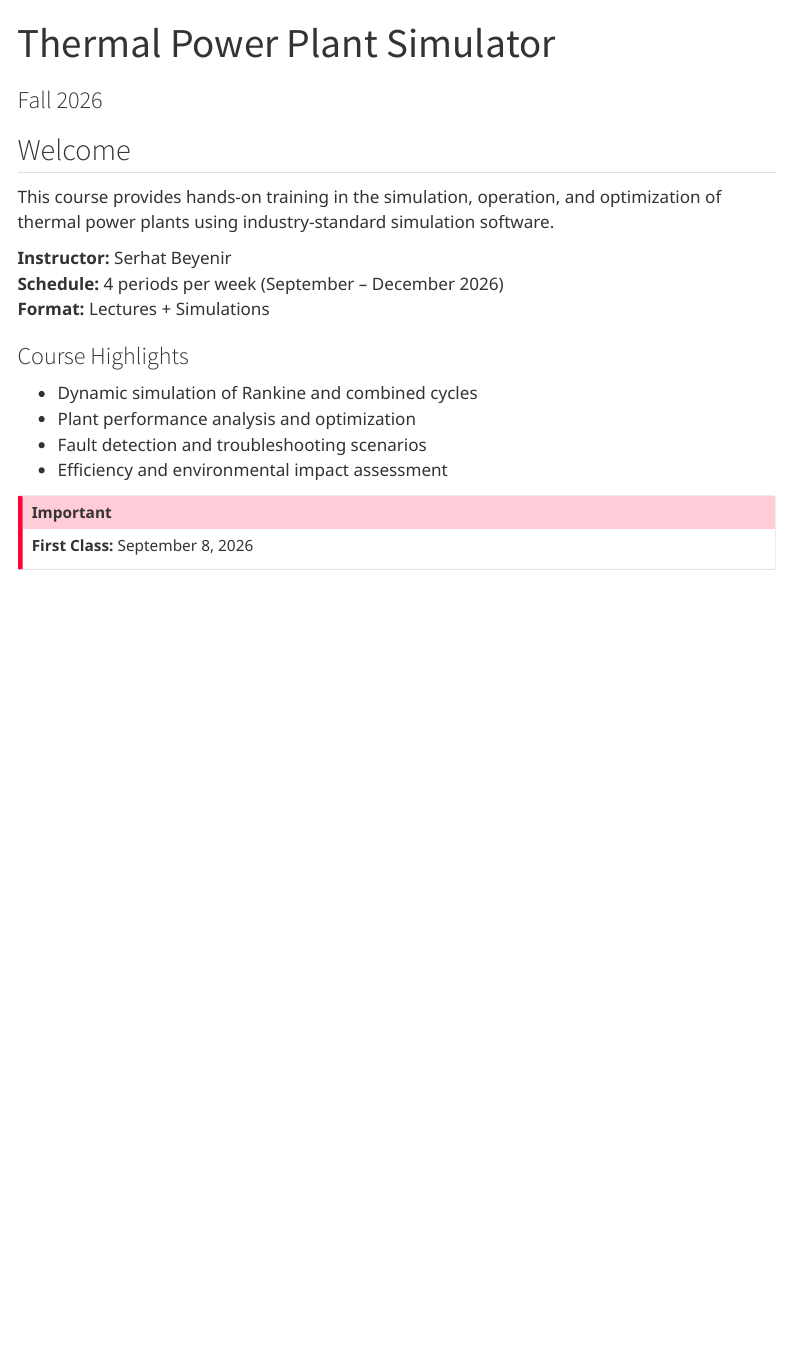
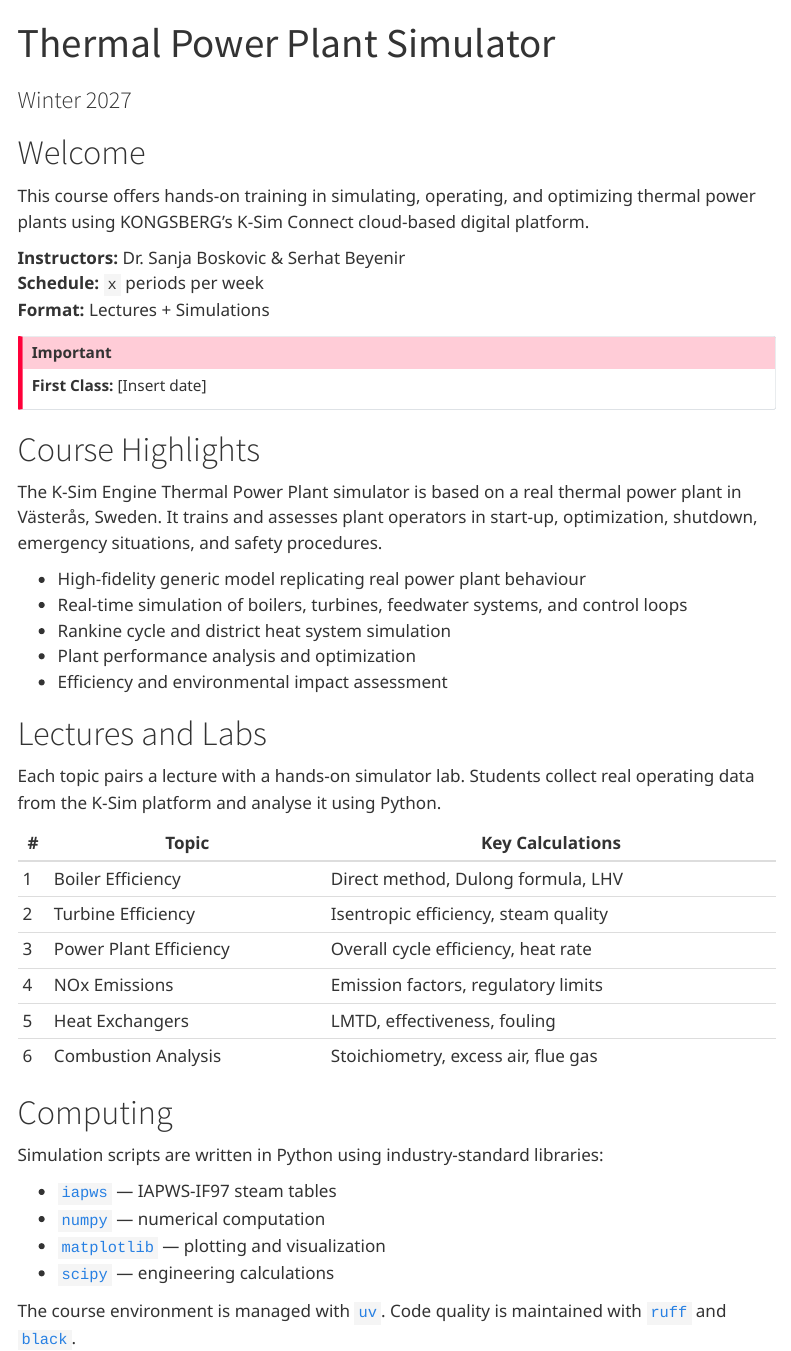
Before and after one commit to volumen25/thermal-power-plant-simulator, a Quarto document (index.qmd): the page in a window 1100 px wide, from its top. Rendered offline with R 4.5, knitr and Pandoc in place of Quarto, with nearby package versions; menus at the side of the page are left out.

Commit message:
modified:   index.qmd 	modified:   labs/lab-01.qmd 	modified:   labs/lab-03.qmd 	modified:   lectures/lecture-00.qmd 	modified:   lectures/lecture-01.qmd 	modified:   lectures/lecture-03.qmd 	modified:   schedule.qmd 	modified:   syllabus.qmd

```diff
--- a/_quarto.yml
+++ b/_quarto.yml
@@ -20,11 +20,11 @@
         text: Resources
       - href: references.qmd
         text: References
-      - href: about.qmd
-        text: About
-    right:
-      - icon: github
-        href: https://github.com/volumen25/thermal-power-plant-simulator
+      # - href: about.qmd
+      #   text: About
+    # right:
+    #   - icon: github
+    #     href: https://github.com/volumen25/thermal-power-plant-simulator
   page-footer:
     left: © 2026 <a href="https://creativecommons.org/licenses/by-sa/4.0/">CC BY-SA 4.0</a>
     right: |
--- a/index.qmd
+++ b/index.qmd
@@ -1,23 +1,55 @@
 ---
 title: "Thermal Power Plant Simulator"
-subtitle: "Fall 2026"
+subtitle: "Winter 2027"
 ---
+# Welcome
 
-## Welcome
+This course offers hands-on training in simulating, operating, and optimizing
+thermal power plants using KONGSBERG's K-Sim Connect cloud-based digital platform.
 
-This course provides hands-on training in the simulation, operation, and optimization of thermal power plants using industry-standard simulation software.
-
-**Instructor:** Serhat Beyenir
-**Schedule:** 4 periods per week (September – December 2026)
+**Instructors:** Dr. Sanja Boskovic & Serhat Beyenir
+**Schedule:** `x` periods per week
 **Format:** Lectures + Simulations
 
-### Course Highlights
+::: {.callout-important}
+**First Class:** [Insert date]
+:::
 
-- Dynamic simulation of Rankine and combined cycles
+# Course Highlights
+
+The K-Sim Engine Thermal Power Plant simulator is based on a real thermal power
+plant in Västerås, Sweden. It trains and assesses plant operators in start-up,
+optimization, shutdown, emergency situations, and safety procedures.
+
+- High-fidelity generic model replicating real power plant behaviour
+- Real-time simulation of boilers, turbines, feedwater systems, and control loops
+- Rankine cycle and district heat system simulation
 - Plant performance analysis and optimization
-- Fault detection and troubleshooting scenarios
 - Efficiency and environmental impact assessment
 
-::: {.callout-important}
-**First Class:** September 8, 2026
-:::
+# Lectures and Labs
+
+Each topic pairs a lecture with a hands-on simulator lab. Students collect
+real operating data from the K-Sim platform and analyse it using Python.
+
+| # | Topic | Key Calculations |
+|---|---|---|
+| 1 | Boiler Efficiency | Direct method, Dulong formula, LHV |
+| 2 | Turbine Efficiency | Isentropic efficiency, steam quality |
+| 3 | Power Plant Efficiency | Overall cycle efficiency, heat rate |
+| 4 | NOx Emissions | Emission factors, regulatory limits |
+| 5 | Heat Exchangers | LMTD, effectiveness, fouling |
+| 6 | Combustion Analysis | Stoichiometry, excess air, flue gas |
+
+# Computing
+
+Simulation scripts are written in Python using industry-standard libraries:
+
+- [`iapws`](https://iapws.readthedocs.io/) — IAPWS-IF97 steam tables
+- [`numpy`](https://numpy.org/) — numerical computation
+- [`matplotlib`](https://matplotlib.org/) — plotting and visualization
+- [`scipy`](https://scipy.org/) — engineering calculations
+
+The course environment is managed with [`uv`](https://github.com/astral-sh/uv).
+Code quality is maintained with [`ruff`](https://docs.astral.sh/ruff/) and
+[`black`](https://black.readthedocs.io/).
```
Also changed, not shown: labs/lab-01.qmd (+1 -1 lines), labs/lab-03.qmd (+1 -1 lines), lectures/lecture-00.qmd (+1 -1 lines), lectures/lecture-01.qmd (+1 -1 lines), lectures/lecture-03.qmd (+1 -1 lines), schedule.qmd (+4 -4 lines), syllabus.qmd (+6 -10 lines), docs/search.json, 17 other files.
